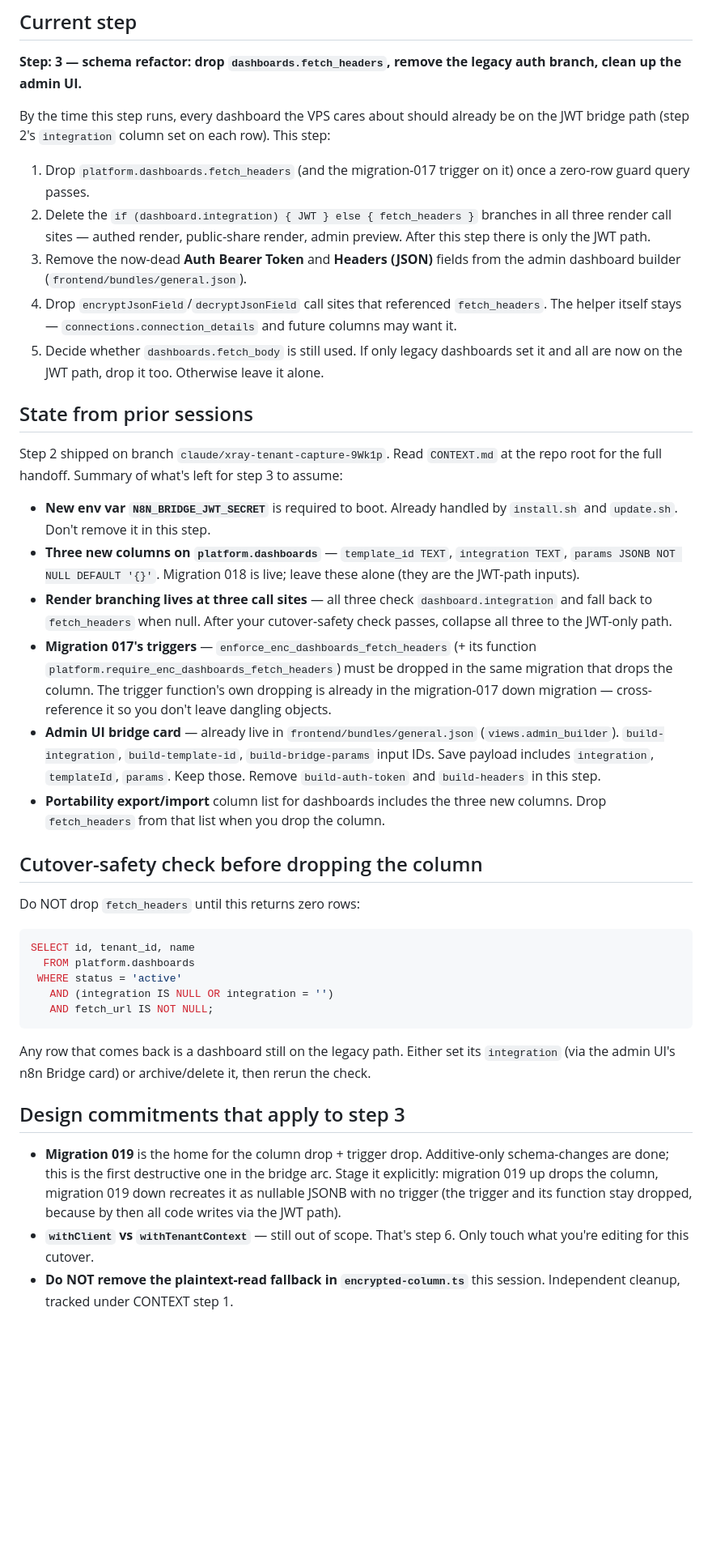
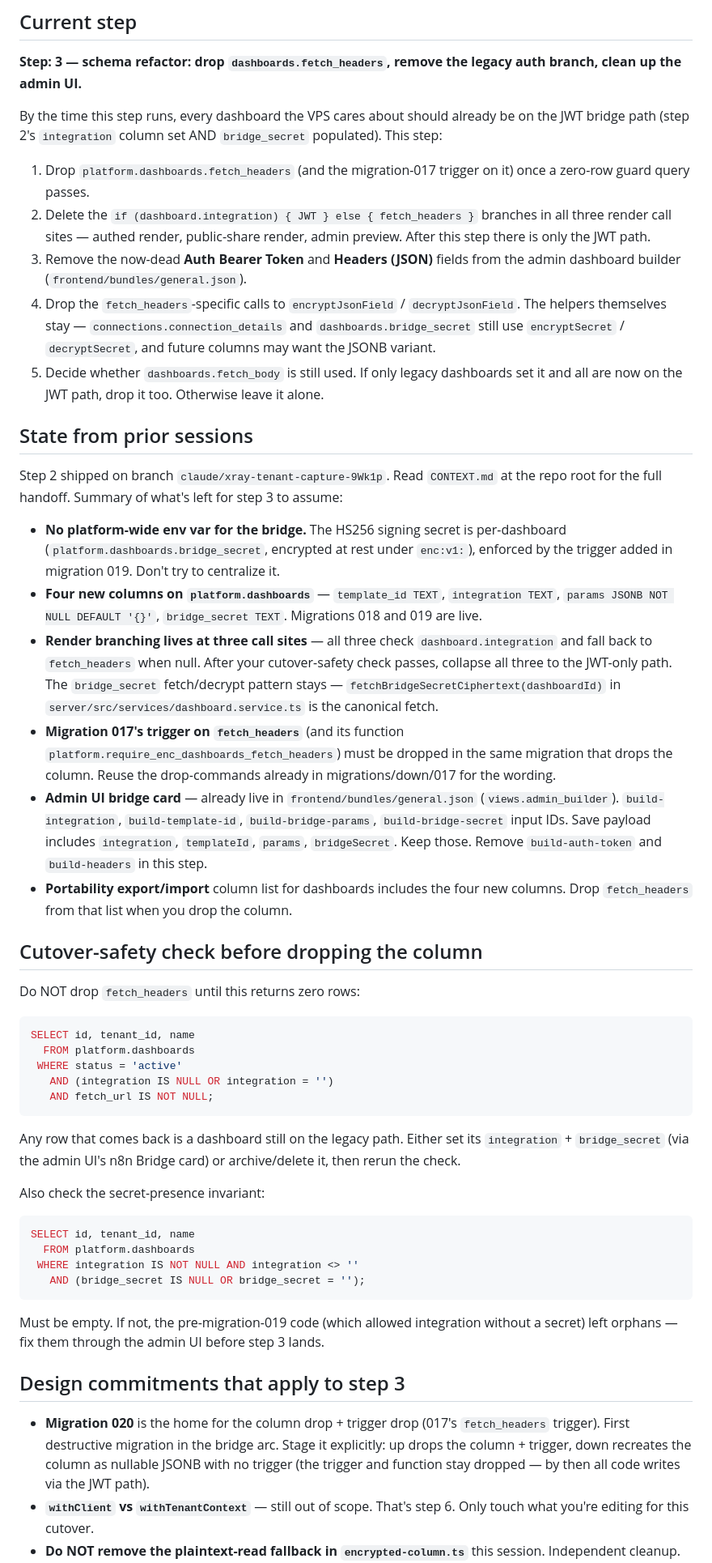
Before and after one commit to CyberTechArmor/XRAY, a Markdown page: .claude/step-3-kickoff.md, the part around one of its changes. Shown at 81% size. Rendered like a GitHub page; blank space fills up the shorter version.

````diff
--- a/.claude/step-3-kickoff.md
+++ b/.claude/step-3-kickoff.md
@@ -18,7 +18,7 @@ the legacy auth branch, clean up the admin UI.**
 
 By the time this step runs, every dashboard the VPS cares about should
 already be on the JWT bridge path (step 2's `integration` column set
-on each row). This step:
+AND `bridge_secret` populated). This step:
 
 1. Drop `platform.dashboards.fetch_headers` (and the migration-017
    trigger on it) once a zero-row guard query passes.
@@ -27,9 +27,10 @@ on each row). This step:
    render, admin preview. After this step there is only the JWT path.
 3. Remove the now-dead **Auth Bearer Token** and **Headers (JSON)**
    fields from the admin dashboard builder (`frontend/bundles/general.json`).
-4. Drop `encryptJsonField`/`decryptJsonField` call sites that referenced
-   `fetch_headers`. The helper itself stays — `connections.connection_details`
-   and future columns may want it.
+4. Drop the `fetch_headers`-specific calls to `encryptJsonField` /
+   `decryptJsonField`. The helpers themselves stay — `connections.connection_details`
+   and `dashboards.bridge_secret` still use `encryptSecret` /
+   `decryptSecret`, and future columns may want the JSONB variant.
 5. Decide whether `dashboards.fetch_body` is still used. If only legacy
    dashboards set it and all are now on the JWT path, drop it too.
    Otherwise leave it alone.
@@ -40,27 +41,30 @@ Step 2 shipped on branch `claude/xray-tenant-capture-9Wk1p`. Read
 `CONTEXT.md` at the repo root for the full handoff. Summary of what's
 left for step 3 to assume:
 
-- **New env var `N8N_BRIDGE_JWT_SECRET`** is required to boot. Already
-  handled by `install.sh` and `update.sh`. Don't remove it in this step.
-- **Three new columns on `platform.dashboards`** — `template_id TEXT`,
-  `integration TEXT`, `params JSONB NOT NULL DEFAULT '{}'`. Migration
-  018 is live; leave these alone (they are the JWT-path inputs).
+- **No platform-wide env var for the bridge.** The HS256 signing secret
+  is per-dashboard (`platform.dashboards.bridge_secret`, encrypted at
+  rest under `enc:v1:`), enforced by the trigger added in migration
+  019. Don't try to centralize it.
+- **Four new columns on `platform.dashboards`** — `template_id TEXT`,
+  `integration TEXT`, `params JSONB NOT NULL DEFAULT '{}'`,
+  `bridge_secret TEXT`. Migrations 018 and 019 are live.
 - **Render branching lives at three call sites** — all three check
   `dashboard.integration` and fall back to `fetch_headers` when null.
   After your cutover-safety check passes, collapse all three to the
-  JWT-only path.
-- **Migration 017's triggers** — `enforce_enc_dashboards_fetch_headers`
-  (+ its function `platform.require_enc_dashboards_fetch_headers`) must
-  be dropped in the same migration that drops the column. The trigger
-  function's own dropping is already in the migration-017 down migration
-  — cross-reference it so you don't leave dangling objects.
+  JWT-only path. The `bridge_secret` fetch/decrypt pattern stays —
+  `fetchBridgeSecretCiphertext(dashboardId)` in
+  `server/src/services/dashboard.service.ts` is the canonical fetch.
+- **Migration 017's trigger on `fetch_headers`** (and its function
+  `platform.require_enc_dashboards_fetch_headers`) must be dropped in
+  the same migration that drops the column. Reuse the drop-commands
+  already in migrations/down/017 for the wording.
 - **Admin UI bridge card** — already live in `frontend/bundles/general.json`
   (`views.admin_builder`). `build-integration`, `build-template-id`,
-  `build-bridge-params` input IDs. Save payload includes `integration`,
-  `templateId`, `params`. Keep those. Remove `build-auth-token` and
-  `build-headers` in this step.
+  `build-bridge-params`, `build-bridge-secret` input IDs. Save payload
+  includes `integration`, `templateId`, `params`, `bridgeSecret`. Keep
+  those. Remove `build-auth-token` and `build-headers` in this step.
 - **Portability export/import** column list for dashboards includes the
-  three new columns. Drop `fetch_headers` from that list when you drop
+  four new columns. Drop `fetch_headers` from that list when you drop
   the column.
 
 ## Cutover-safety check before dropping the column
@@ -76,19 +80,32 @@ SELECT id, tenant_id, name
 ```
 
 Any row that comes back is a dashboard still on the legacy path. Either
-set its `integration` (via the admin UI's n8n Bridge card) or
-archive/delete it, then rerun the check.
+set its `integration` + `bridge_secret` (via the admin UI's n8n Bridge
+card) or archive/delete it, then rerun the check.
+
+Also check the secret-presence invariant:
+
+```sql
+SELECT id, tenant_id, name
+  FROM platform.dashboards
+ WHERE integration IS NOT NULL AND integration <> ''
+   AND (bridge_secret IS NULL OR bridge_secret = '');
+```
+
+Must be empty. If not, the pre-migration-019 code (which allowed
+integration without a secret) left orphans — fix them through the
+admin UI before step 3 lands.
 
 ## Design commitments that apply to step 3
 
-- **Migration 019** is the home for the column drop + trigger drop.
-  Additive-only schema-changes are done; this is the first destructive
-  one in the bridge arc. Stage it explicitly: migration 019 up drops
-  the column, migration 019 down recreates it as nullable JSONB with
-  no trigger (the trigger and its function stay dropped, because by
-  then all code writes via the JWT path).
+- **Migration 020** is the home for the column drop + trigger drop
+  (017's `fetch_headers` trigger). First destructive migration in the
+  bridge arc. Stage it explicitly: up drops the column + trigger,
+  down recreates the column as nullable JSONB with no trigger (the
+  trigger and function stay dropped — by then all code writes via the
+  JWT path).
 - **`withClient` vs `withTenantContext`** — still out of scope. That's
   step 6. Only touch what you're editing for this cutover.
 - **Do NOT remove the plaintext-read fallback in `encrypted-column.ts`**
-  this session. Independent cleanup, tracked under CONTEXT step 1.
+  this session. Independent cleanup.
 - **Do NOT introduce a global `dashboard_templates` table yet.**
````
Also changed, not shown: other parts of .claude/step-3-kickoff.md (+13 -6 lines), CONTEXT.md (+134 -83 lines).
